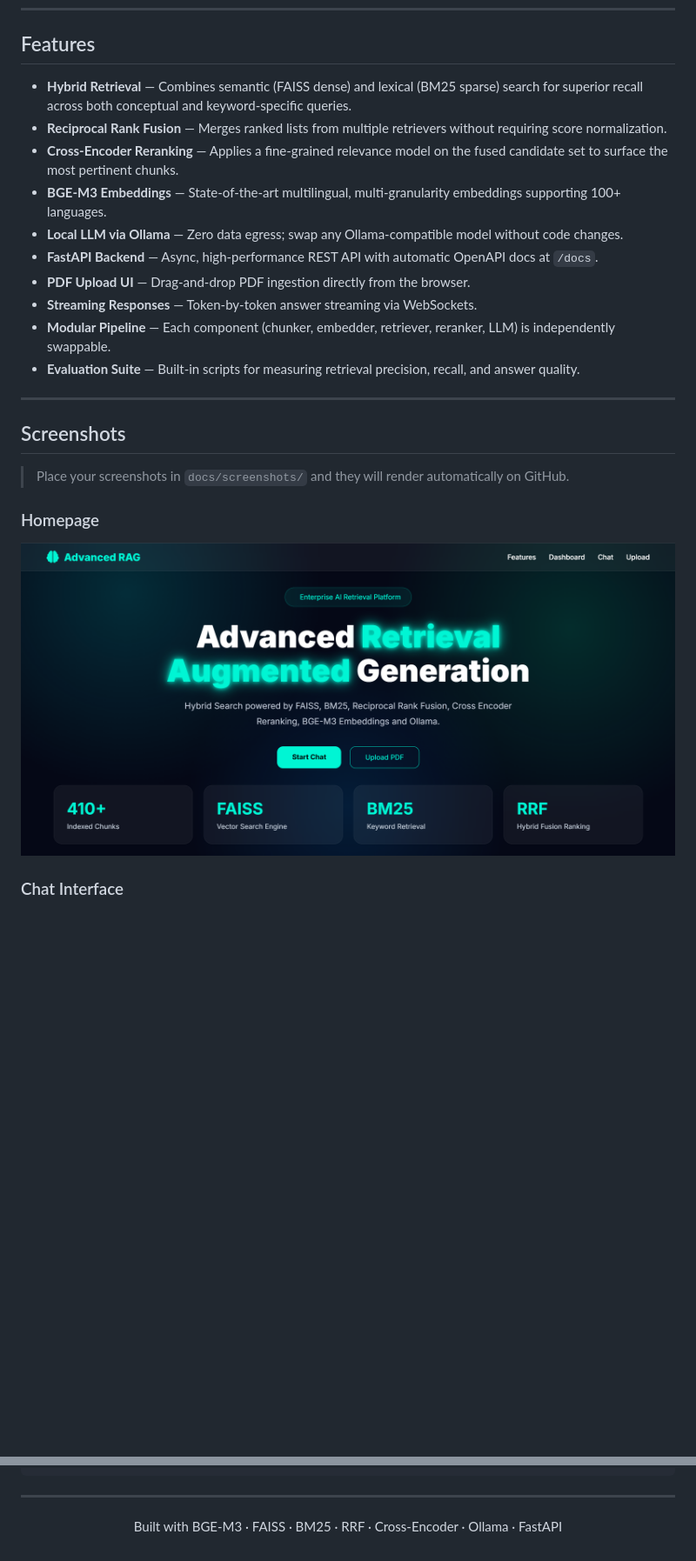
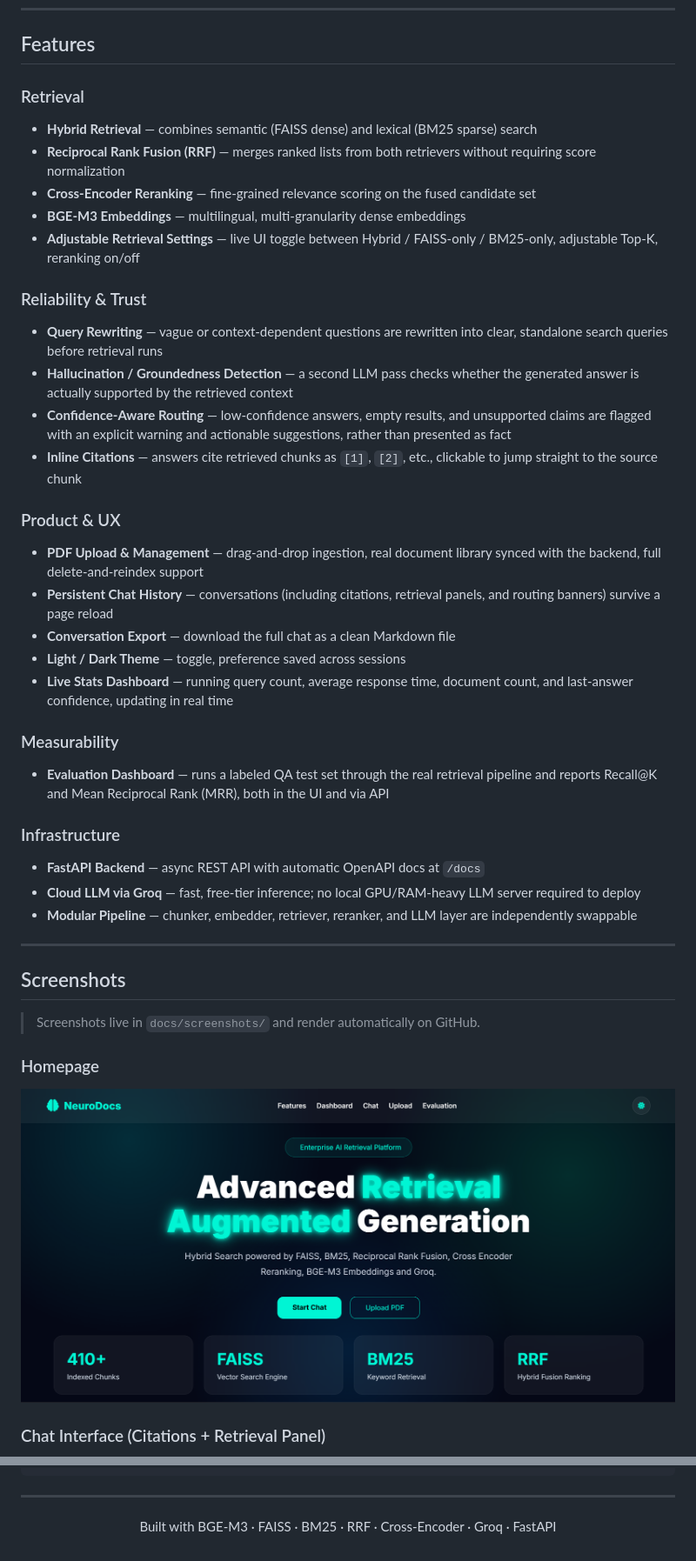
Before and after one commit to AK2005-Git/NeuroDocs-AI, a Markdown page: README.md, 2 parts joined by grey strips. Shown: that part at 87% size. GitHub-like rendering; pictures changed too: docs/screenshots/homepage.png; blank space fills up the shorter version.

```diff
--- a/README.md
+++ b/README.md
@@ -78,26 +71,43 @@ This system ingests PDF documents, builds a hybrid search index, and answers nat
 
 ## Features
 
-- **Hybrid Retrieval** — Combines semantic (FAISS dense) and lexical (BM25 sparse) search for superior recall across both conceptual and keyword-specific queries.
-- **Reciprocal Rank Fusion** — Merges ranked lists from multiple retrievers without requiring score normalization.
-- **Cross-Encoder Reranking** — Applies a fine-grained relevance model on the fused candidate set to surface the most pertinent chunks.
-- **BGE-M3 Embeddings** — State-of-the-art multilingual, multi-granularity embeddings supporting 100+ languages.
-- **Local LLM via Ollama** — Zero data egress; swap any Ollama-compatible model without code changes.
-- **FastAPI Backend** — Async, high-performance REST API with automatic OpenAPI docs at `/docs`.
-- **PDF Upload UI** — Drag-and-drop PDF ingestion directly from the browser.
-- **Streaming Responses** — Token-by-token answer streaming via WebSockets.
-- **Modular Pipeline** — Each component (chunker, embedder, retriever, reranker, LLM) is independently swappable.
-- **Evaluation Suite** — Built-in scripts for measuring retrieval precision, recall, and answer quality.
+### Retrieval
+- **Hybrid Retrieval** — combines semantic (FAISS dense) and lexical (BM25 sparse) search
+- **Reciprocal Rank Fusion (RRF)** — merges ranked lists from both retrievers without requiring score normalization
+- **Cross-Encoder Reranking** — fine-grained relevance scoring on the fused candidate set
+- **BGE-M3 Embeddings** — multilingual, multi-granularity dense embeddings
+- **Adjustable Retrieval Settings** — live UI toggle between Hybrid / FAISS-only / BM25-only, adjustable Top-K, reranking on/off
+
+### Reliability & Trust
+- **Query Rewriting** — vague or context-dependent questions are rewritten into clear, standalone search queries before retrieval runs
+- **Hallucination / Groundedness Detection** — a second LLM pass checks whether the generated answer is actually supported by the retrieved context
+- **Confidence-Aware Routing** — low-confidence answers, empty results, and unsupported claims are flagged with an explicit warning and actionable suggestions, rather than presented as fact
+- **Inline Citations** — answers cite retrieved chunks as `[1]`, `[2]`, etc., clickable to jump straight to the source chunk
+
+### Product & UX
+- **PDF Upload & Management** — drag-and-drop ingestion, real document library synced with the backend, full delete-and-reindex support
+- **Persistent Chat History** — conversations (including citations, retrieval panels, and routing banners) survive a page reload
+- **Conversation Export** — download the full chat as a clean Markdown file
+- **Light / Dark Theme** — toggle, preference saved across sessions
+- **Live Stats Dashboard** — running query count, average response time, document count, and last-answer confidence, updating in real time
+
+### Measurability
+- **Evaluation Dashboard** — runs a labeled QA test set through the real retrieval pipeline and reports Recall@K and Mean Reciprocal Rank (MRR), both in the UI and via API
+
+### Infrastructure
+- **FastAPI Backend** — async REST API with automatic OpenAPI docs at `/docs`
+- **Cloud LLM via Groq** — fast, free-tier inference; no local GPU/RAM-heavy LLM server required to deploy
+- **Modular Pipeline** — chunker, embedder, retriever, reranker, and LLM layer are independently swappable
 
 ---
 
 ## Screenshots
 
-> Place your screenshots in `docs/screenshots/` and they will render automatically on GitHub.
+> Screenshots live in `docs/screenshots/` and render automatically on GitHub.
 
 ### Homepage
 ![Homepage](docs/screenshots/homepage.png)
 
-### Chat Interface
+### Chat Interface (Citations + Retrieval Panel)
 ![Chat Interface](docs/screenshots/chat_interface.png)
 
@@ -411,5 +395,5 @@ SOFTWARE.
 ---
 
 <p align="center">
-  Built with BGE-M3 · FAISS · BM25 · RRF · Cross-Encoder · Ollama · FastAPI
+  Built with BGE-M3 · FAISS · BM25 · RRF · Cross-Encoder · Groq · FastAPI
 </p>
```
Also changed, not shown: other parts of README.md (+187 -220 lines), docs/screenshots/chat_interface.png, docs/screenshots/evaluation_dashboard.png (added), docs/screenshots/export_feature.png (added), docs/screenshots/upload_interface.png, 10 other files.
